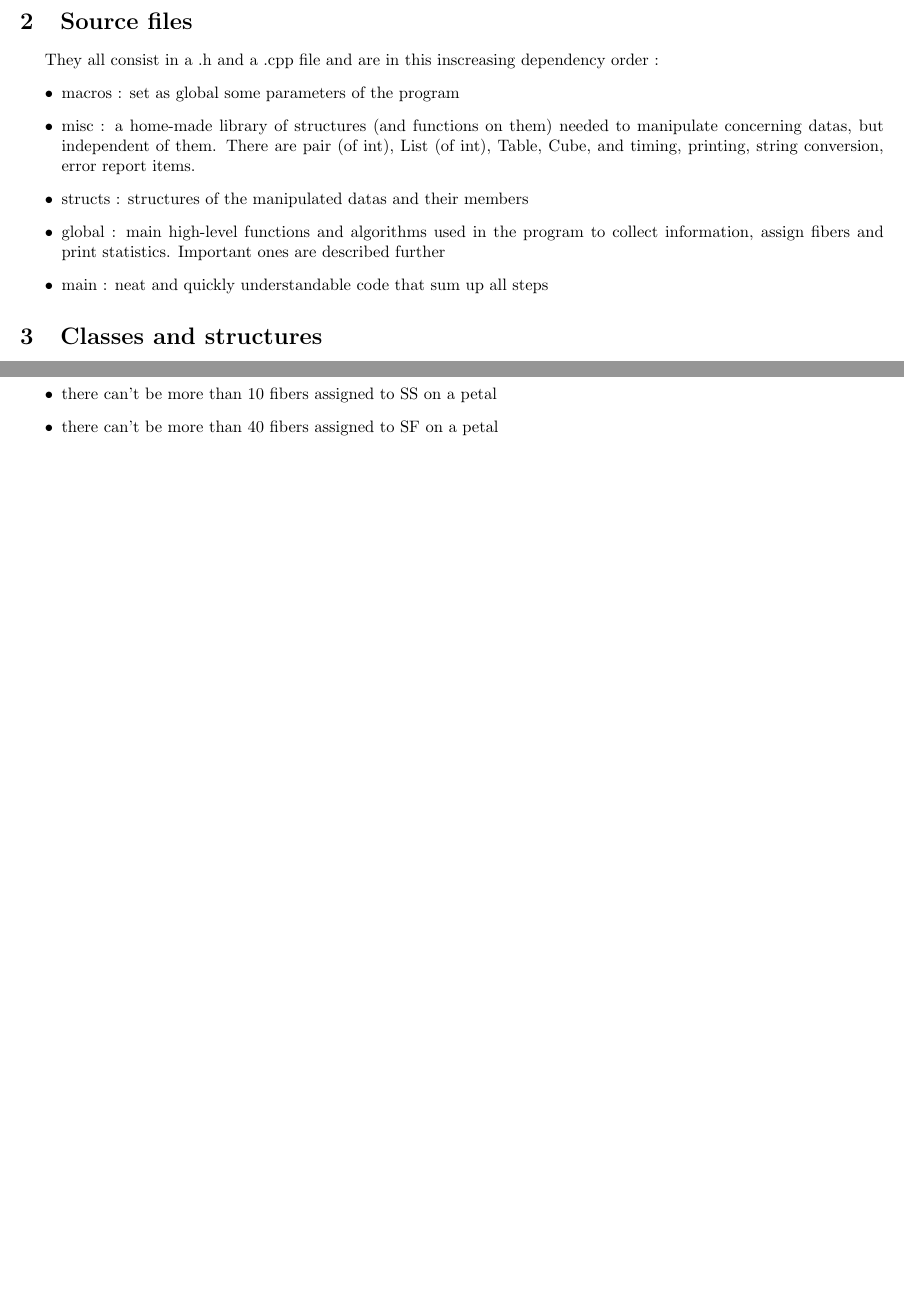
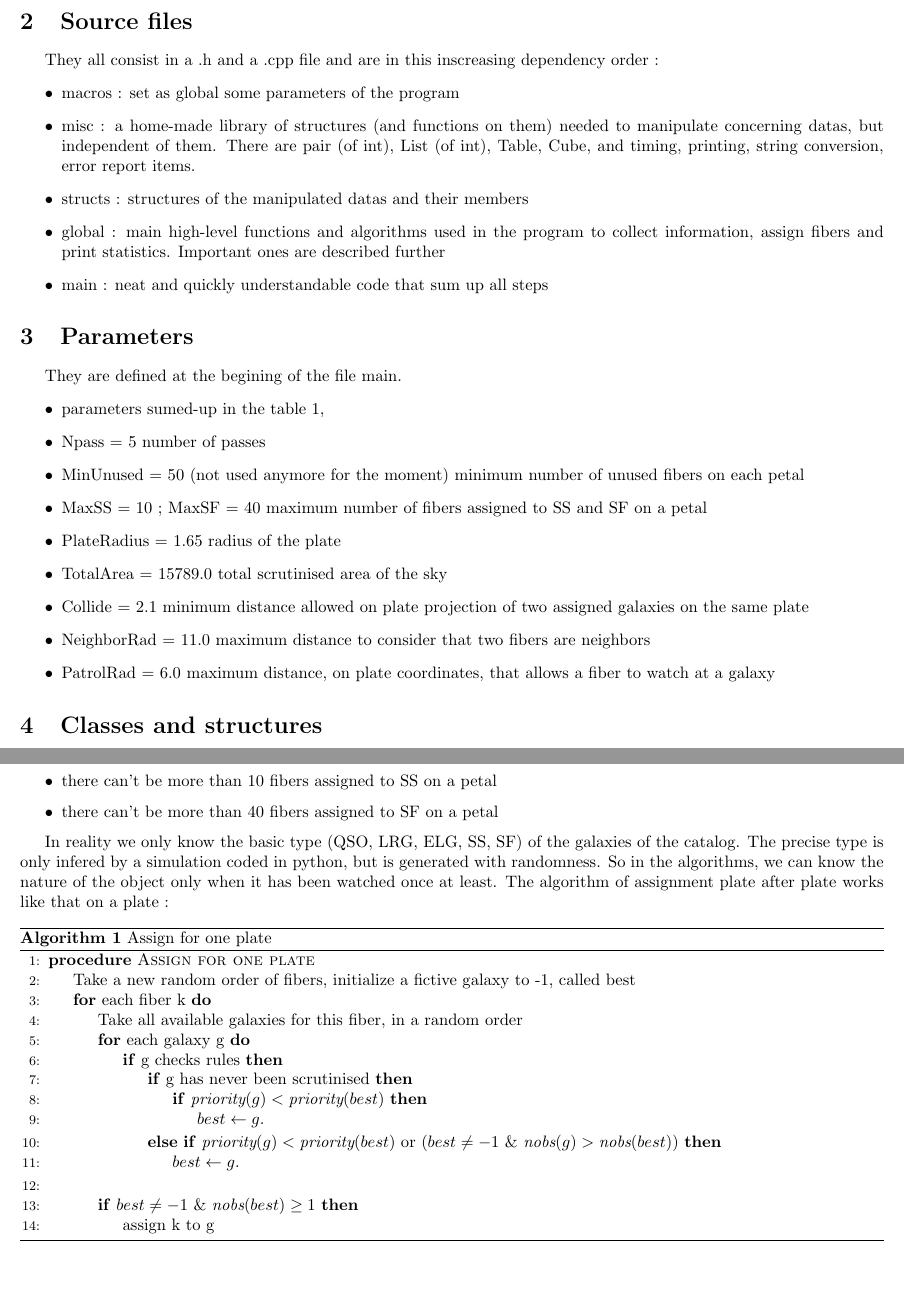
Before and after one commit to desihub/fiberassign, a LaTeX document (doc/doc.tex): two parts of pages 2 and 3 of 4 before the commit and two parts of pages 2 and 4 of 5 after it, joined at a grey line, cut so that both start at the same text, the shorter picture padded with empty space. Compiled offline with LaTeX, dvips and Ghostscript.

Commit message:
More on doc

```diff
--- a/doc/doc.tex
+++ b/doc/doc.tex
@@ -4,6 +4,13 @@
 \usepackage{multicol}
 \usepackage{indentfirst}
 \usepackage{pstricks,pstricks-add,pst-math,pst-xkey}
+\usepackage{amsmath}
+\usepackage{algorithm}
+\usepackage[noend]{algpseudocode}
+\makeatletter
+\def\BState{\State\hskip-\ALG@thistlm}
+\makeatother
+
 \def\begeq{\begin{equation}}
 \def\endeq{\end{equation}}
 \def\begeqar{\begin{eqnarray}}
@@ -68,6 +75,21 @@ The samples are taken from Martin's mocks in stored on NERSC at $/project/projec
 	       \item main : neat and quickly understandable code that sum up all steps
        \end{itemize}
 
+       \section{Parameters}
+       They are defined at the begining of the file main.
+       \begin{itemize}
+	       \item parameters sumed-up in the table \ref{tab:characteristics},
+	       \item Npass = 5 number of passes
+	       \item MinUnused = 50 (not used anymore for the moment) minimum number of unused fibers on each petal
+	       \item MaxSS = 10 ; MaxSF = 40 maximum number of fibers assigned to SS and SF on a petal
+	       \item PlateRadius = 1.65 radius of the plate
+	       \item TotalArea = 15789.0 total scrutinised area of the sky
+	       \item Collide = 2.1 minimum distance allowed on plate projection of two assigned galaxies on the same plate
+	       \item NeighborRad = 11.0 maximum distance to consider that two fibers are neighbors
+	       \item PatrolRad = 6.0 maximum distance, on plate coordinates, that allows a fiber to watch at a galaxy
+       \end{itemize}
+
+
  \section{Classes and structures}
 They are build in order to be independent from one to another, flexible, quickly understandable, in a logical way, and with no redundant information.
 
@@ -132,6 +157,37 @@ Here are algorithms that know all information and are able to compute the assign
 \item there can't be more than 10 fibers assigned to SS on a petal
 \item there can't be more than 40 fibers assigned to SF on a petal
        \end{itemize}
+
+       In reality we only know the basic type (QSO, LRG, ELG, SS, SF) of the galaxies of the catalog. The precise type is only infered by a simulation coded in python, but is generated with randomness. So in the algorithms, we can know the nature of the object only when it has been watched once at least.
+The algorithm of assignment plate after plate works like that on a plate :
+
+\begin{algorithm}
+\caption{Assign for one plate}\label{euclid}
+\begin{algorithmic}[1]
+\Procedure{Assign for one plate}{}
+\State Take a new random order of fibers, initialize a fictive galaxy to -1, called best
+\For {each fiber k}
+\State Take all available galaxies for this fiber, in a random order
+\For {each galaxy g}
+\If {g checks rules}
+\If {g has never been scrutinised}
+\If {$\textit{priority}(g) < \textit{priority}(best)$}
+\State $best \gets g$.
+\EndIf
+\ElsIf {$\textit{priority}(g) < \textit{priority}(best)$ or $(best\ne-1$ \& $\textit{nobs}(g) > \textit{nobs}(best))$}
+\State $best \gets g$.
+\EndIf
+\EndIf
+\EndIf
+\EndFor
+\If {$best\ne-1$  \&  $\textit{nobs}(best) \ge 1$}
+\State assign k to g
+\EndIf
+\EndFor
+\EndProcedure
+\end{algorithmic}
+\end{algorithm}
+
 
 \section{Main}
 
```
Also changed, not shown: doc/doc.pdf, doc/doc.tex (5 more changed lines).
